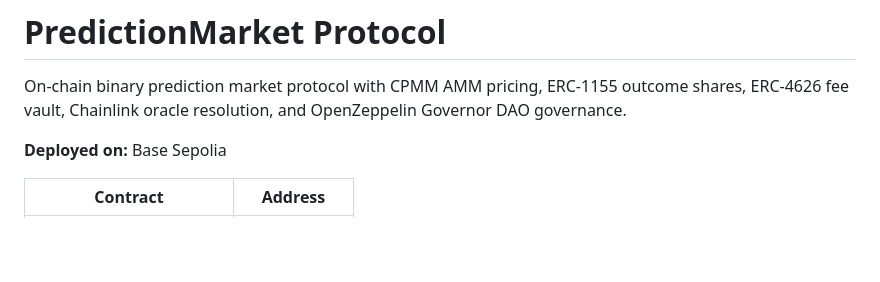
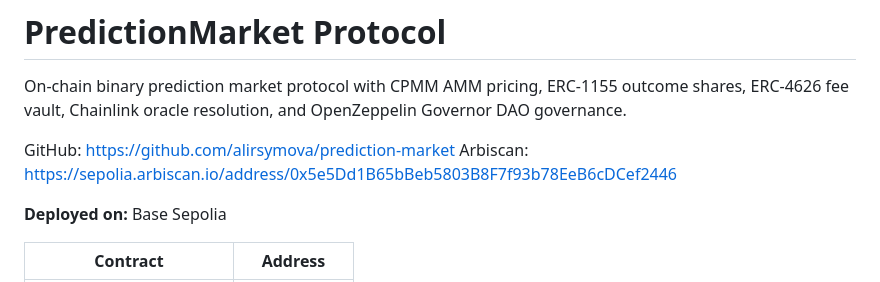
Before and after one commit to alirsymova/prediction-market, a Markdown page: README.md, the part around the change. Drawn GitHub-style; blank space fills up the shorter version.

```diff
--- a/README.md
+++ b/README.md
@@ -1,6 +1,9 @@
 # PredictionMarket Protocol
 
 On-chain binary prediction market protocol with CPMM AMM pricing, ERC-1155 outcome shares, ERC-4626 fee vault, Chainlink oracle resolution, and OpenZeppelin Governor DAO governance.
+
+GitHub: https://github.com/alirsymova/prediction-market
+Arbiscan: https://sepolia.arbiscan.io/address/0x5e5Dd1B65bBeb5803B8F7f93b78EeB6cDCef2446
 
 **Deployed on:** Base Sepolia
 
```
